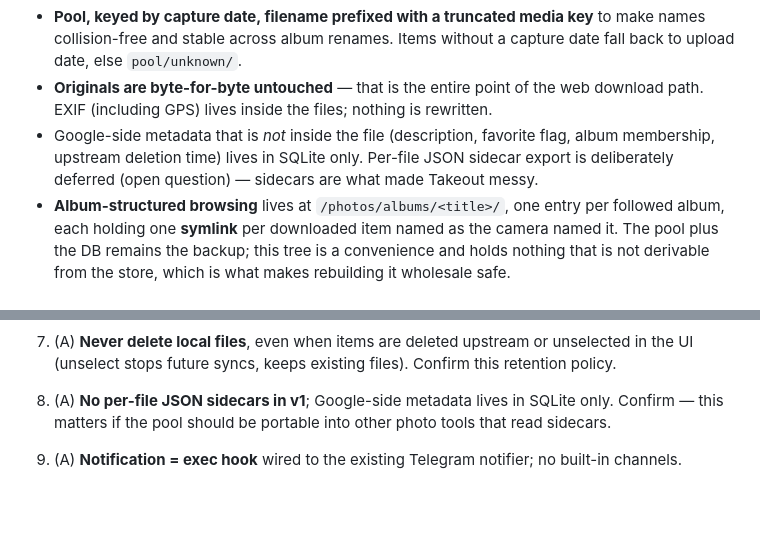
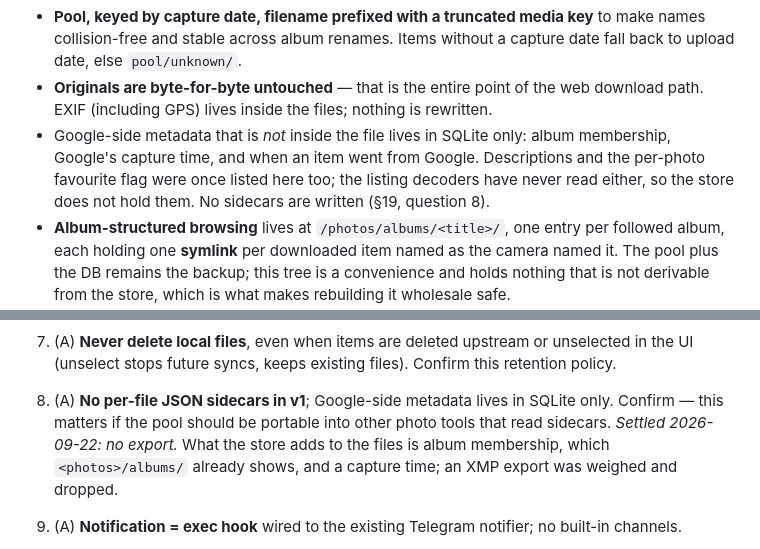
Before and after one commit to sodre90/gpb, a Markdown page: DESIGN.md, 2 parts joined by grey strips. Drawn GitHub-style; blank space fills up the shorter version.

Commit message:
Settle the sidecar question as no export, and correct what the store holds
DESIGN §8 said descriptions and the favourite flag live in SQLite; the
listing decoders have never read either, so the store holds album
membership, Google's capture time and when an item went from Google,
and nothing else. With that, an export would add little beyond what
<photos>/albums/ already shows, so §19's question 8 is settled as no
sidecars.

```diff
--- a/DESIGN.md
+++ b/DESIGN.md
@@ -674,9 +674,10 @@ Host side these are bind mounts from local disk on the Fedora box — proposed
   back to upload date, else `pool/unknown/`.
 - **Originals are byte-for-byte untouched** — that is the entire point of the web download
   path. EXIF (including GPS) lives inside the files; nothing is rewritten.
-- Google-side metadata that is *not* inside the file (description, favorite flag, album
-  membership, upstream deletion time) lives in SQLite only. Per-file JSON sidecar export is
-  deliberately deferred (open question) — sidecars are what made Takeout messy.
+- Google-side metadata that is *not* inside the file lives in SQLite only: album membership,
+  Google's capture time, and when an item went from Google. Descriptions and the per-photo
+  favourite flag were once listed here too; the listing decoders have never read either, so the
+  store does not hold them. No sidecars are written (§19, question 8).
 - **Album-structured browsing** lives at `/photos/albums/<title>/`, one entry per followed
   album, each holding one **symlink** per downloaded item named as the camera named it. The
   pool plus the DB remains the backup; this tree is a convenience and holds nothing that is
@@ -1722,6 +1723,8 @@ a network filesystem — local disk.)*
 8. (A) **No per-file JSON sidecars in v1**; Google-side metadata lives in SQLite only.
    Confirm — this matters if the pool should be portable into other photo tools that read
    sidecars.
+   *Settled 2026-09-22: no export.* What the store adds to the files is album membership, which
+   `<photos>/albums/` already shows, and a capture time; an XMP export was weighed and dropped.
 9. (A) **Notification = exec hook** wired to the existing Telegram notifier; no built-in
    channels.
 10. (?) **Edited photos.** Which variant does the web download endpoint return for edited
```
